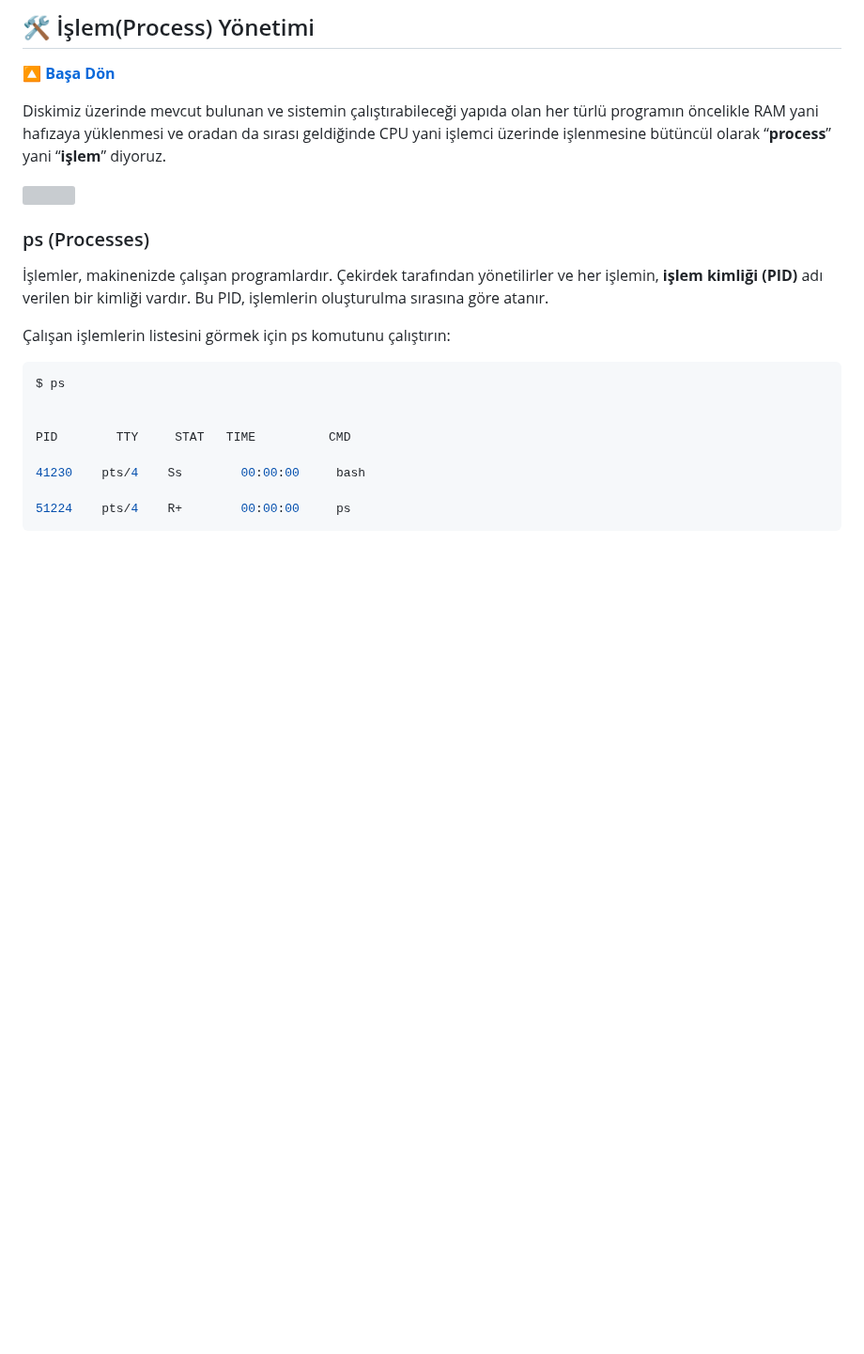
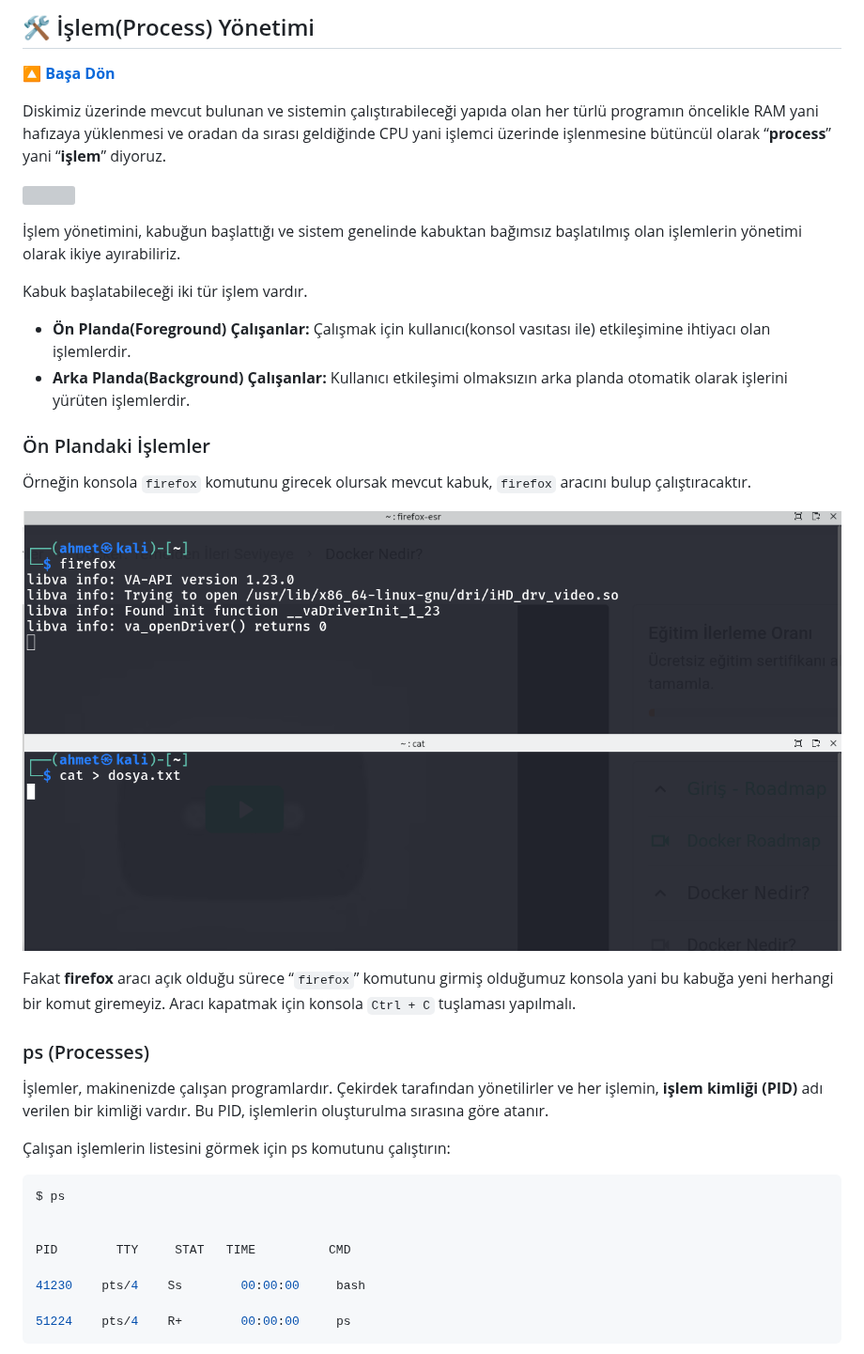
Before and after one commit to ahmet-bedir/Documents, a Markdown page: md/linux-operating-system.md, the part around the change. Shown at 94% size. GitHub-like rendering; pictures changed too: images/process-foreground.png (added); blank space fills up the shorter version; grey boxes are pictures that could not be loaded.

Commit message:
güncelleme işlemi yapıldı.

```diff
--- a/md/linux-operating-system.md
+++ b/md/linux-operating-system.md
@@ -3221,6 +3221,23 @@ Diskimiz üzerinde mevcut bulunan ve sistemin çalıştırabileceği yapıda ola
 
 ![](../images/process.webp)
 
+İşlem yönetimini, kabuğun başlattığı ve sistem genelinde kabuktan bağımsız başlatılmış olan işlemlerin yönetimi olarak ikiye ayırabiliriz.
+
+Kabuk başlatabileceği iki tür işlem vardır.
+
+- **Ön Planda(Foreground) Çalışanlar:** Çalışmak için kullanıcı(konsol vasıtası ile) etkileşimine ihtiyacı olan işlemlerdir.
+- **Arka Planda(Background) Çalışanlar:** Kullanıcı etkileşimi olmaksızın arka planda otomatik olarak işlerini yürüten işlemlerdir.
+
+### Ön Plandaki İşlemler
+
+Örneğin konsola `firefox` komutunu girecek olursak mevcut kabuk, `firefox` aracını bulup çalıştıracaktır.
+
+![](../images/process-foreground.png)
+
+Fakat **firefox** aracı açık olduğu sürece “`firefox`” komutunu girmiş olduğumuz konsola yani bu kabuğa yeni herhangi bir komut giremeyiz. Aracı kapatmak için konsola `Ctrl + C` tuşlaması yapılmalı.
+
+
+
 ### ps (Processes)
 
 İşlemler, makinenizde çalışan programlardır. Çekirdek tarafından yönetilirler ve her işlemin, **işlem kimliği (PID)** adı verilen bir kimliği vardır. Bu PID, işlemlerin oluşturulma sırasına göre atanır.
```
